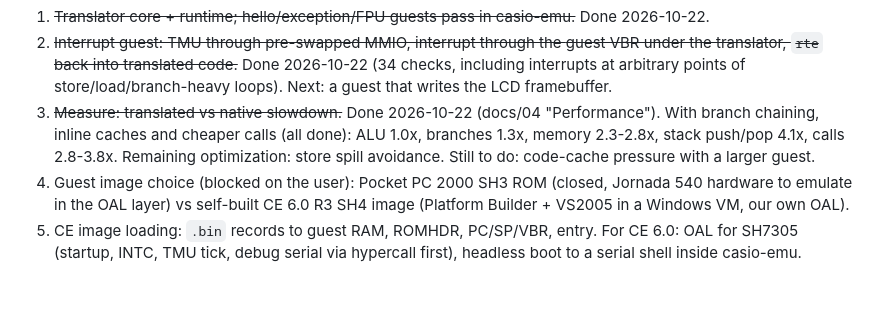
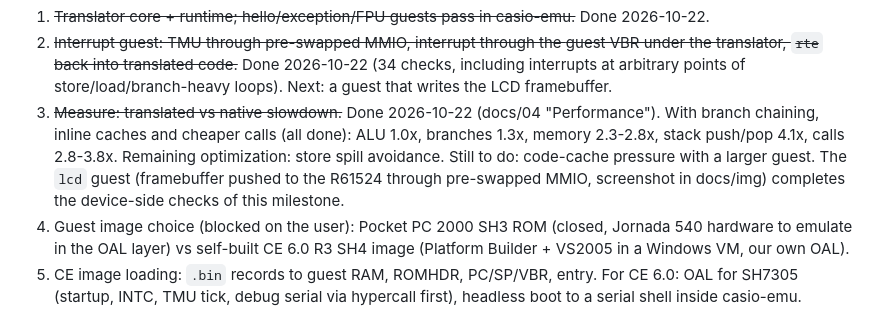
Before and after one commit to KaraRyougi/wince-classpad, a Markdown page: docs/00-plan.md, the part around the change. GitHub-like rendering; blank space fills up the shorter version.

```diff
--- a/docs/00-plan.md
+++ b/docs/00-plan.md
@@ -65,6 +65,9 @@ needed: casio-emu runs the translator as an ordinary big-endian add-in.
    (all done): ALU 1.0x, branches 1.3x, memory 2.3-2.8x, stack push/pop
    4.1x, calls 2.8-3.8x. Remaining optimization: store spill avoidance.
    Still to do: code-cache pressure with a larger guest.
+   The `lcd` guest (framebuffer pushed to the R61524 through pre-swapped
+   MMIO, screenshot in docs/img) completes the device-side checks of this
+   milestone.
 4. Guest image choice (blocked on the user): Pocket PC 2000 SH3 ROM (closed,
    Jornada 540 hardware to emulate in the OAL layer) vs self-built CE 6.0 R3
    SH4 image (Platform Builder + VS2005 in a Windows VM, our own OAL).
```
Also changed, not shown: README.md (+2 -1 lines), docs/04-dbt-design.md (+12 -0 lines), docs/img/lcd-guest.png (added), 3 other files.
